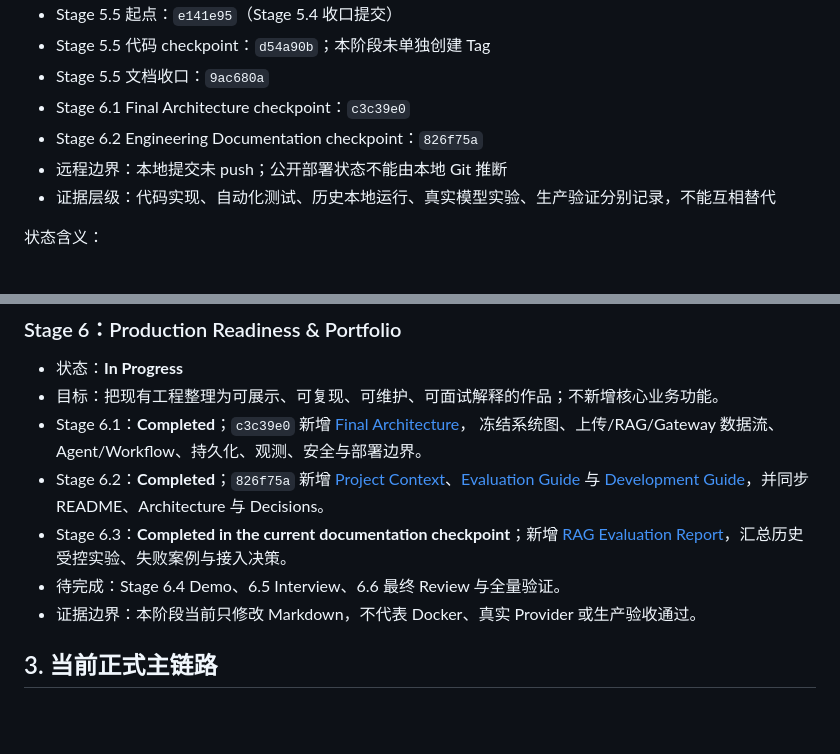
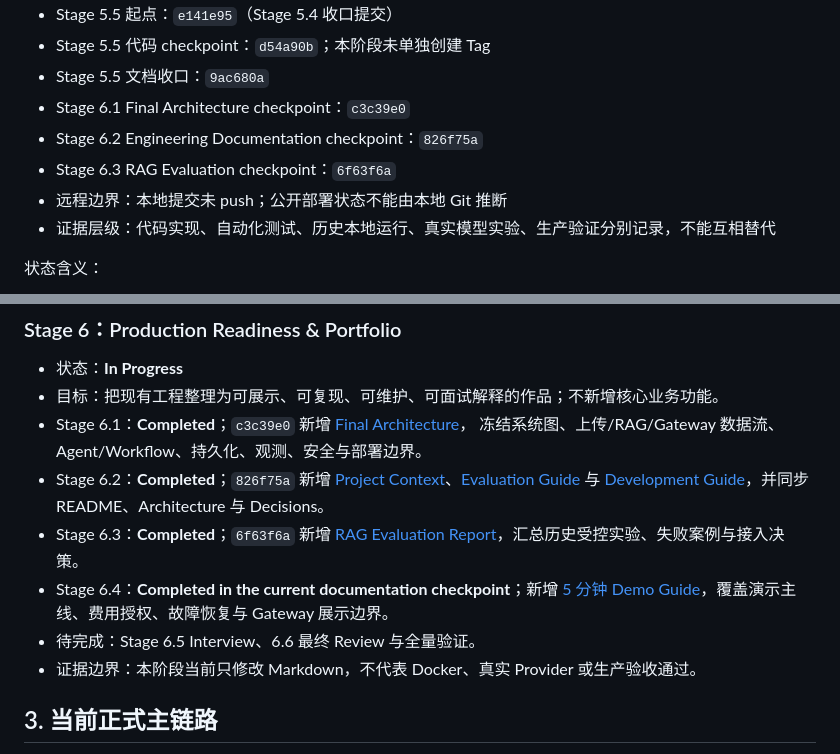
Before and after one commit to zhoushui521-alt/Study-Material-Assistant, a Markdown page: docs/PROJECT_STATUS.md, 2 parts joined by grey strips. Drawn GitHub-style; blank space fills up the shorter version.

```diff
--- a/docs/PROJECT_STATUS.md
+++ b/docs/PROJECT_STATUS.md
@@ -13,6 +13,7 @@
 - Stage 5.5 文档收口：`9ac680a`
 - Stage 6.1 Final Architecture checkpoint：`c3c39e0`
 - Stage 6.2 Engineering Documentation checkpoint：`826f75a`
+- Stage 6.3 RAG Evaluation checkpoint：`6f63f6a`
 - 远程边界：本地提交未 push；公开部署状态不能由本地 Git 推断
 - 证据层级：代码实现、自动化测试、历史本地运行、真实模型实验、生产验证分别记录，不能互相替代
 
@@ -194,9 +195,11 @@
 - Stage 6.2：**Completed**；`826f75a` 新增
   [Project Context](PROJECT_CONTEXT.md)、[Evaluation Guide](EVALUATION.md) 与
   [Development Guide](DEVELOPMENT_GUIDE.md)，并同步 README、Architecture 与 Decisions。
-- Stage 6.3：**Completed in the current documentation checkpoint**；新增
+- Stage 6.3：**Completed**；`6f63f6a` 新增
   [RAG Evaluation Report](RAG_EVALUATION_REPORT.md)，汇总历史受控实验、失败案例与接入决策。
-- 待完成：Stage 6.4 Demo、6.5 Interview、6.6 最终 Review 与全量验证。
+- Stage 6.4：**Completed in the current documentation checkpoint**；新增
+  [5 分钟 Demo Guide](DEMO_GUIDE.md)，覆盖演示主线、费用授权、故障恢复与 Gateway 展示边界。
+- 待完成：Stage 6.5 Interview、6.6 最终 Review 与全量验证。
 - 证据边界：本阶段当前只修改 Markdown，不代表 Docker、真实 Provider 或生产验收通过。
 
 ## 3. 当前正式主链路
```
Also changed, not shown: README.md (+1 -0 lines), docs/DEMO_GUIDE.md (added, +262 -0 lines).
